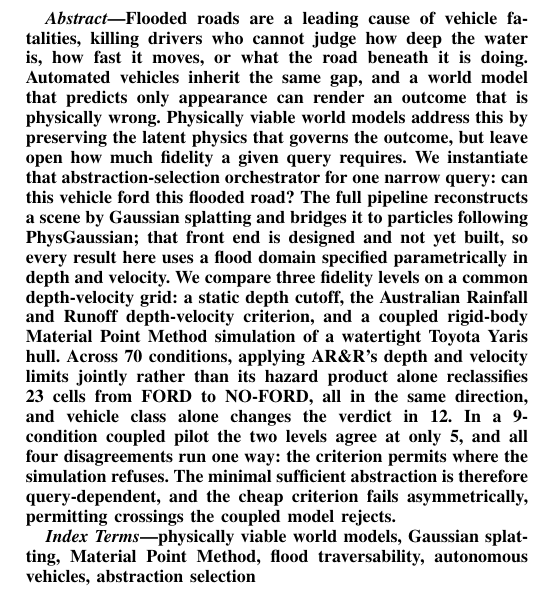
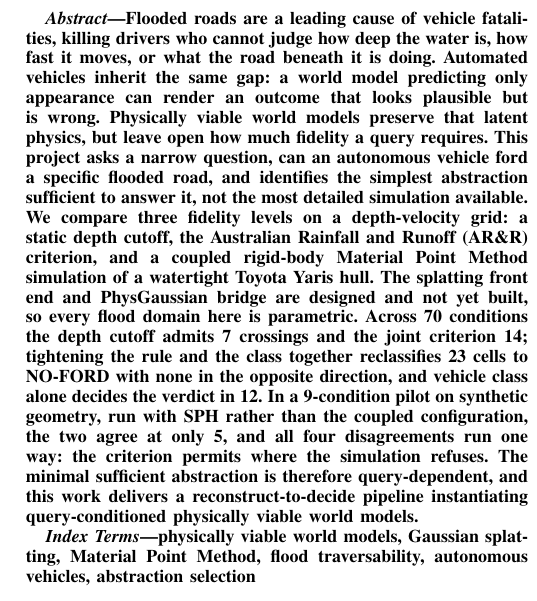
Before and after one commit to jcerrell-IS/can-it-ford, a LaTeX paper (conference_101719_1.tex): part of one column of page 1 of 7, cut so that both start at the same text. Compiled offline with pdfLaTeX; a missing font is replaced by an installed copy or a similar font; a LaTeX package or settings file that is missing is left out.

Commit message:
Abstract: restore the approved framing, fix the pilot's solver attribution
Merges the June 18 Kumar-approved abstract with the July 31 rewrite. Keeps the
approved opening, the narrow-question framing, and the closing contribution
sentence; keeps the rewrite's reported results and IEEE length. 250 words.

THE DEFECT FIXED
The rewrite defined L2 as "a coupled rigid-body Material Point Method simulation
of a watertight Toyota Yaris hull" and then reported "in a 9-condition coupled
pilot the two levels agree at only 5". Those 9 conditions are not that
configuration. They are the Genesis SPH solver on synthetic geometry, per
Section IV's "Synthetic-Geometry Pilot Study", and the body states outright:
"We do not report an L1-versus-L2 agreement rate for this sweep" for the 17-run
Yaris MPM sweep. The abstract therefore advertised an MPM/Yaris result and
delivered an SPH/synthetic one. It now names the pilot for what it is.

A CHALLENGE THAT WAS WITHDRAWN
"vehicle class alone changes the verdict in 12" was briefly flagged as an
unsourced number, on the basis that 12 appears nowhere in the body prose. That
was wrong and the claim is restored. It is the headline of Fig. 3: "Vehicle
class decides the verdict in 12 of 70 scenarios", with 5 cells fordable by
4WD plus large passenger and 7 by large 4WD only, summing to the 12 hatched
class-sensitive cells, against 14 all-class and 44 no-class of 70. The number
lives in the figure's text layer and never in the prose, which is why a source
grep missed it, and which is worth correcting in Section IV independently.

Also softened "reclassifies 23 cells" to note the comparison tightens rule and
class together, matching Section IV's own statement that Fig. 2's two panels
differ in both at once.

Verified: pdflatex + bibtex + two passes, 7 pages, 0 errors, 0 undefined
references, 0 overfull hboxes. Abstract is 250 words against the previous 250
and the June 18 original's 296.

Still requires re-clearing with Kumar before submission.

```diff
--- a/conference_101719_1.tex
+++ b/conference_101719_1.tex
@@ -41,10 +41,24 @@ jcerrell29@cmc.edu
 % Supersedes the June 18 CanItFord_Abstract_FINAL.docx wording, which
 % ran 296 words, was written in expectation tense, claimed a splat
 % reconstruction Section I disclaims, and credited Genesis for runs
-% that were executed with warpmpm. Re-clear with Kumar before submission.
+% that were executed with warpmpm.
+%
+% Second pass, same day, restoring the approved framing and fixing the
+% one accuracy defect the first rewrite introduced:
+%   the 9-condition agreement was presented as coming from the coupled MPM
+%   Yaris configuration. It is the Genesis SPH pilot on synthetic geometry
+%   (Section IV, Synthetic-Geometry Pilot Study), and the body reports NO
+%   L1-versus-L2 agreement rate for the 17-run Yaris sweep at all.
+% The "vehicle class alone ... 12" claim was briefly challenged as unsourced
+% and is NOT: it is Fig 3's headline, 5 + 7 class-sensitive cells of 70.
+% It is stated only in the figure artwork, never in the body prose, which is
+% worth fixing in Section IV independently.
+% Opening, narrow-question framing, and closing contribution sentence are
+% carried over from the June 18 approved text. 250 words.
+% Re-clear with Kumar before submission.
 % =================================================================
 \begin{abstract}
-Flooded roads are a leading cause of vehicle fatalities, killing drivers who cannot judge how deep the water is, how fast it moves, or what the road beneath it is doing. Automated vehicles inherit the same gap, and a world model that predicts only appearance can render an outcome that is physically wrong. Physically viable world models address this by preserving the latent physics that governs the outcome, but leave open how much fidelity a given query requires. We instantiate that abstraction-selection orchestrator for one narrow query: can this vehicle ford this flooded road? The full pipeline reconstructs a scene by Gaussian splatting and bridges it to particles following PhysGaussian; that front end is designed and not yet built, so every result here uses a flood domain specified parametrically in depth and velocity. We compare three fidelity levels on a common depth-velocity grid: a static depth cutoff, the Australian Rainfall and Runoff depth-velocity criterion, and a coupled rigid-body Material Point Method simulation of a watertight Toyota Yaris hull. Across 70 conditions, applying AR\&R's depth and velocity limits jointly rather than its hazard product alone reclassifies 23 cells from FORD to NO-FORD, all in the same direction, and vehicle class alone changes the verdict in 12. In a 9-condition coupled pilot the two levels agree at only 5, and all four disagreements run one way: the criterion permits where the simulation refuses. The minimal sufficient abstraction is therefore query-dependent, and the cheap criterion fails asymmetrically, permitting crossings the coupled model rejects.
+Flooded roads are a leading cause of vehicle fatalities, killing drivers who cannot judge how deep the water is, how fast it moves, or what the road beneath it is doing. Automated vehicles inherit the same gap: a world model predicting only appearance can render an outcome that looks plausible but is wrong. Physically viable world models preserve that latent physics, but leave open how much fidelity a query requires. This project asks a narrow question, can an autonomous vehicle ford a specific flooded road, and identifies the simplest abstraction sufficient to answer it, not the most detailed simulation available. We compare three fidelity levels on a depth-velocity grid: a static depth cutoff, the Australian Rainfall and Runoff (AR\&R) criterion, and a coupled rigid-body Material Point Method simulation of a watertight Toyota Yaris hull. The splatting front end and PhysGaussian bridge are designed and not yet built, so every flood domain here is parametric. Across 70 conditions the depth cutoff admits 7 crossings and the joint criterion 14; tightening the rule and the class together reclassifies 23 cells to NO-FORD with none in the opposite direction, and vehicle class alone decides the verdict in 12. In a 9-condition pilot on synthetic geometry, run with SPH rather than the coupled configuration, the two agree at only 5, and all four disagreements run one way: the criterion permits where the simulation refuses. The minimal sufficient abstraction is therefore query-dependent, and this work delivers a reconstruct-to-decide pipeline instantiating query-conditioned physically viable world models.
 \end{abstract}
 
 \begin{IEEEkeywords}
```
